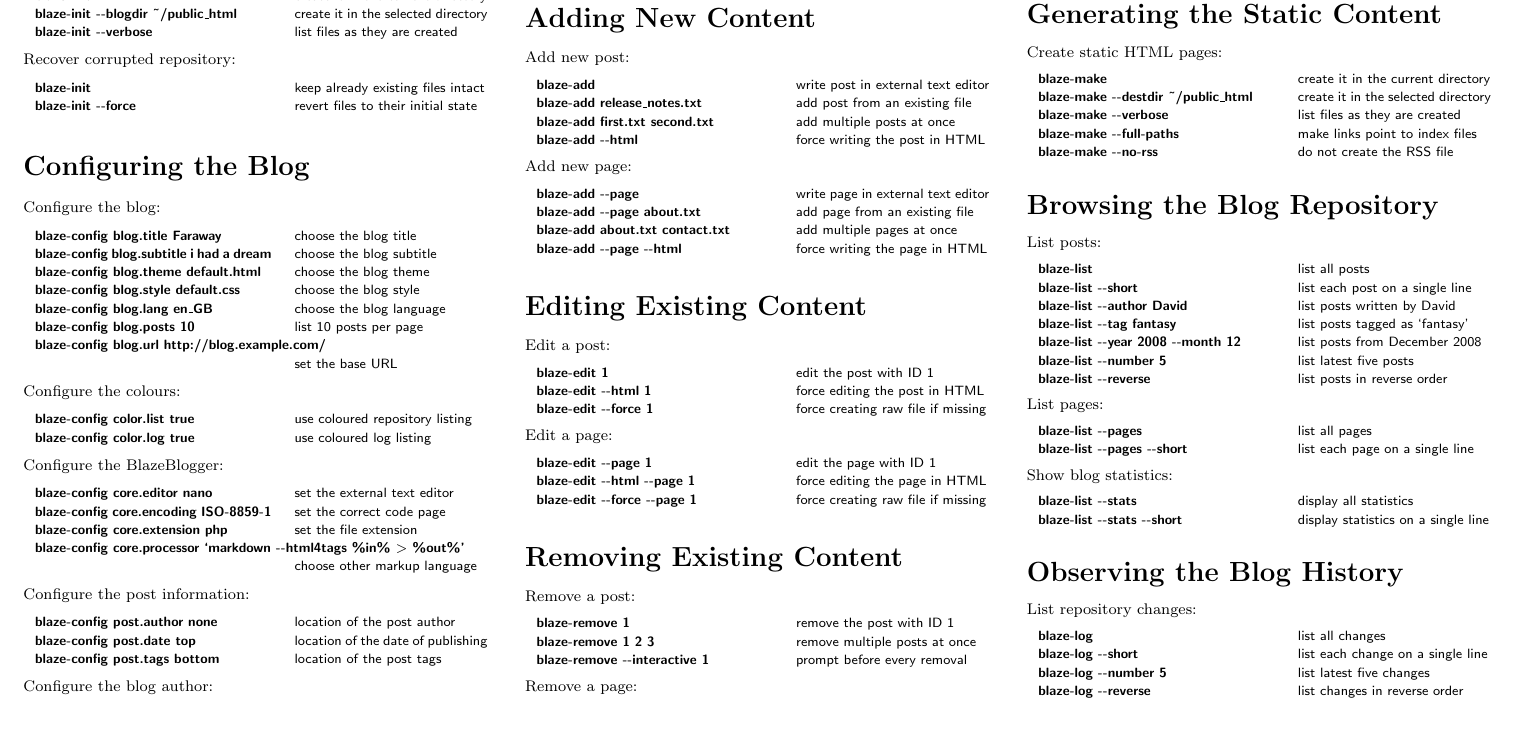
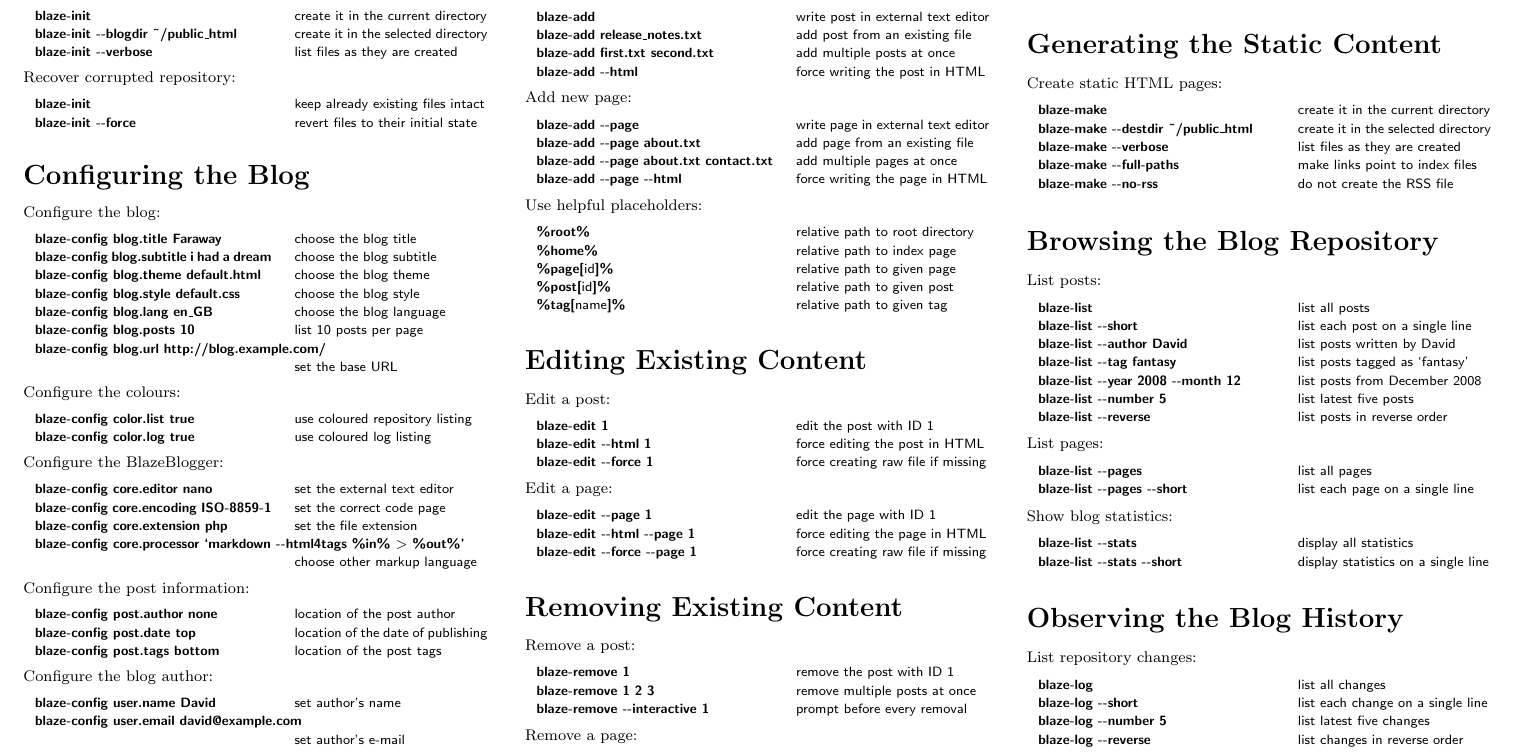
Before and after one commit to blazeblogger/blazeblogger-refcard, a LaTeX document (src/blazeblogger-refcard.tex): part of the page, cut so that both start at the same text, the shorter picture padded with empty space. Compiled offline with pdfLaTeX.

Commit message:
Added list of available placeholders.

```diff
--- a/src/blazeblogger-refcard.tex
+++ b/src/blazeblogger-refcard.tex
@@ -114,8 +114,18 @@
 \begin{examples}
   \command{blaze-add -{}-page}{write page in external text editor}
   \command{blaze-add -{}-page about.txt}{add page from an existing file}
-  \command{blaze-add about.txt contact.txt}{add multiple pages at once}
+  \command{blaze-add -{}-page about.txt contact.txt}{add multiple pages at once}
   \command{blaze-add -{}-page -{}-html}{force writing the page in HTML}
+\end{examples}
+
+\noindent Use helpful placeholders:
+
+\begin{examples}
+  \command{\%root\%}{relative path to root directory}
+  \command{\%home\%}{relative path to index page}
+  \command{\%page[\textmd{id}]\%}{relative path to given page}
+  \command{\%post[\textmd{id}]\%}{relative path to given post}
+  \command{\%tag[\textmd{name}]\%}{relative path to given tag}
 \end{examples}
 
 \section*{Editing Existing Content}
```
